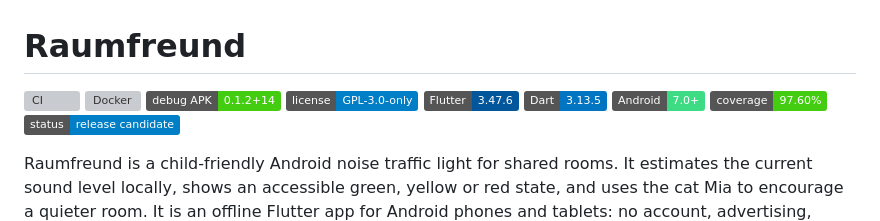
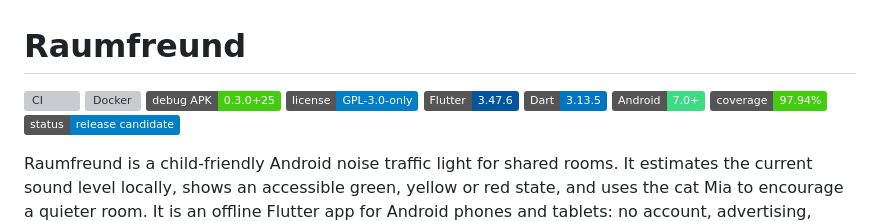
Before and after one commit to marcelpetrick/Raumfreund, a Markdown page: README.md, the part around the change printed below. Drawn GitHub-style; badges without logos; grey boxes are pictures that could not be loaded.

```diff
--- a/README.md
+++ b/README.md
@@ -7,12 +7,12 @@ Copyright (C) 2026 Marcel Petrick <mail@marcelpetrick.it>
 
 [![CI](https://github.com/marcelpetrick/Raumfreund/actions/workflows/ci.yml/badge.svg?branch=main)](https://github.com/marcelpetrick/Raumfreund/actions/workflows/ci.yml)
 [![Docker](https://github.com/marcelpetrick/Raumfreund/actions/workflows/docker.yml/badge.svg?branch=main)](https://github.com/marcelpetrick/Raumfreund/actions/workflows/docker.yml)
-[![Debug APK: 0.1.2+14](https://img.shields.io/badge/debug%20APK-0.1.2%2B14-brightgreen.svg)](https://github.com/marcelpetrick/Raumfreund/releases/latest)
+[![Debug APK: 0.3.0+25](https://img.shields.io/badge/debug%20APK-0.3.0%2B25-brightgreen.svg)](https://github.com/marcelpetrick/Raumfreund/releases/latest)
 [![License: GPL-3.0-only](https://img.shields.io/badge/license-GPL--3.0--only-blue.svg)](LICENSE)
 [![Flutter 3.47.6](https://img.shields.io/badge/Flutter-3.47.6-02569B.svg)](https://docs.flutter.dev/release/archive)
 [![Dart 3.13.5](https://img.shields.io/badge/Dart-3.13.5-0175C2.svg)](https://dart.dev/)
 [![Android 7+](https://img.shields.io/badge/Android-7.0%2B-3DDC84.svg)](docs/toolchain.md)
-[![Coverage: 97.60%](https://img.shields.io/badge/coverage-97.60%25-brightgreen.svg)](docs/testing.md)
+[![Coverage: 97.94%](https://img.shields.io/badge/coverage-97.94%25-brightgreen.svg)](docs/testing.md)
 [![Status: release candidate](https://img.shields.io/badge/status-release%20candidate-blue.svg)](plan.md)
 
 Raumfreund is a child-friendly Android noise traffic light for shared rooms.
```
Also changed, not shown: other parts of README.md (+37 -12 lines), CHANGELOG.md (+1 -0 lines), plan.md (+12 -4 lines), docs/screenshots/away.png (added), docs/screenshots/green.png (added), docs/screenshots/overview.png (added), docs/screenshots/red.png (added), docs/screenshots/yellow.png (added), 1 other file.
